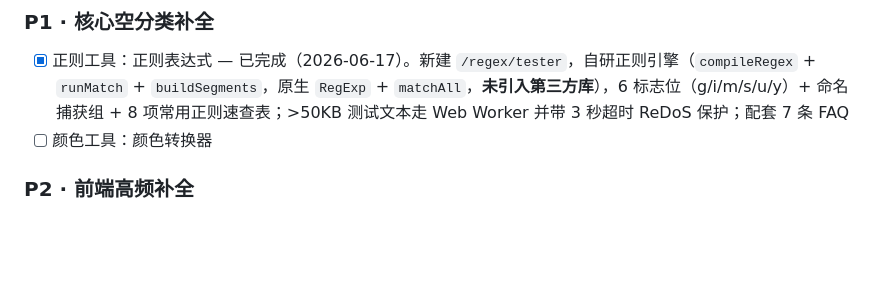
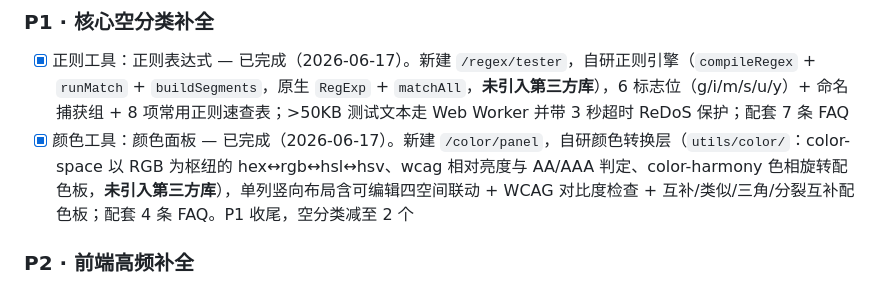
Before and after one commit to BaixuanZhu/DevTools, a Markdown page: docs/ROADMAP.md, the part around the change. GitHub-like rendering; blank space fills up the shorter version.

Commit message:
feat(color): 颜色面板上线，更新 ROADMAP 进度
Co-Authored-By: Claude <noreply@anthropic.com>

```diff
--- a/docs/ROADMAP.md
+++ b/docs/ROADMAP.md
@@ -165,7 +165,7 @@
 ### P1 · 核心空分类补全
 
 - [x] 正则工具：正则表达式 — 已完成（2026-06-17）。新建 `/regex/tester`，自研正则引擎（`compileRegex` + `runMatch` + `buildSegments`，原生 `RegExp` + `matchAll`，**未引入第三方库**），6 标志位（g/i/m/s/u/y）+ 命名捕获组 + 8 项常用正则速查表；>50KB 测试文本走 Web Worker 并带 3 秒超时 ReDoS 保护；配套 7 条 FAQ
-- [ ] 颜色工具：颜色转换器
+- [x] 颜色工具：颜色面板 — 已完成（2026-06-17）。新建 `/color/panel`，自研颜色转换层（`utils/color/`：color-space 以 RGB 为枢纽的 hex↔rgb↔hsl↔hsv、wcag 相对亮度与 AA/AAA 判定、color-harmony 色相旋转配色板，**未引入第三方库**），单列竖向布局含可编辑四空间联动 + WCAG 对比度检查 + 互补/类似/三角/分裂互补配色板；配套 4 条 FAQ。P1 收尾，空分类减至 2 个
 
 ### P2 · 前端高频补全
 
```
